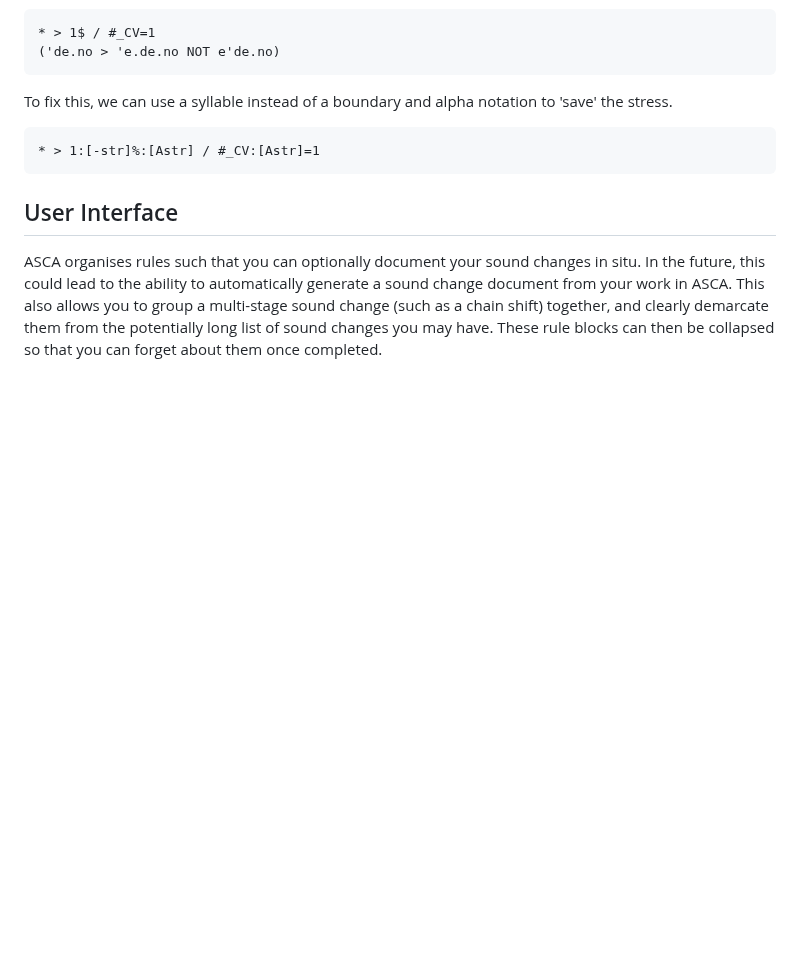
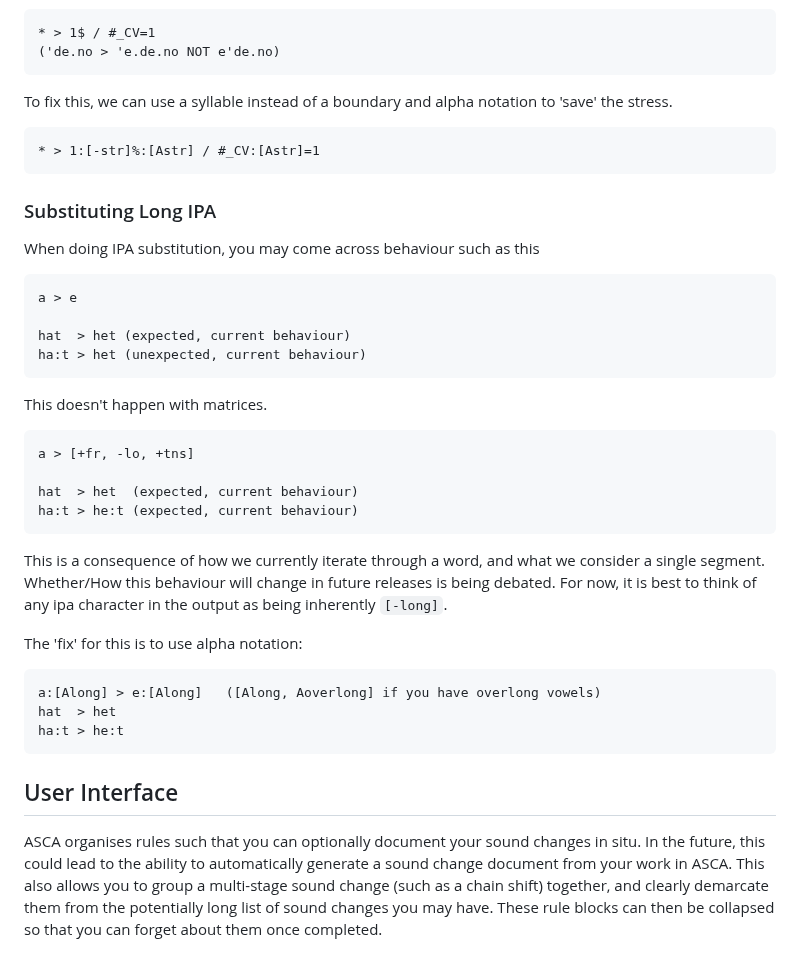
Before and after one commit to j624364/asca-rust, a Markdown page: doc.md, the part around the change. Drawn GitHub-style; blank space fills up the shorter version.

````diff
--- a/doc.md
+++ b/doc.md
@@ -581,7 +581,33 @@ To fix this, we can use a syllable instead of a boundary and alpha notation to '
 ```
 * > 1:[-str]%:[Astr] / #_CV:[Astr]=1
 ```
+### Substituting Long IPA
 
+When doing IPA substitution, you may come across behaviour such as this
+```
+a > e
+
+hat  > het (expected, current behaviour)
+ha:t > het (unexpected, current behaviour)
+```
+This doesn't happen with matrices.
+```
+a > [+fr, -lo, +tns]
+
+hat  > het  (expected, current behaviour)
+ha:t > he:t (expected, current behaviour)
+```
+This is a consequence of how we currently iterate through a word, and what we consider a single segment.
+Whether/How this behaviour will change in future releases is being debated.
+For now, it is best to think of any ipa character in the output as being inherently `[-long]`.
+
+The 'fix' for this is to use alpha notation:
+
+```
+a:[Along] > e:[Along]   ([Along, Aoverlong] if you have overlong vowels)
+hat  > het
+ha:t > he:t
+```
 
 ## User Interface
 
````
